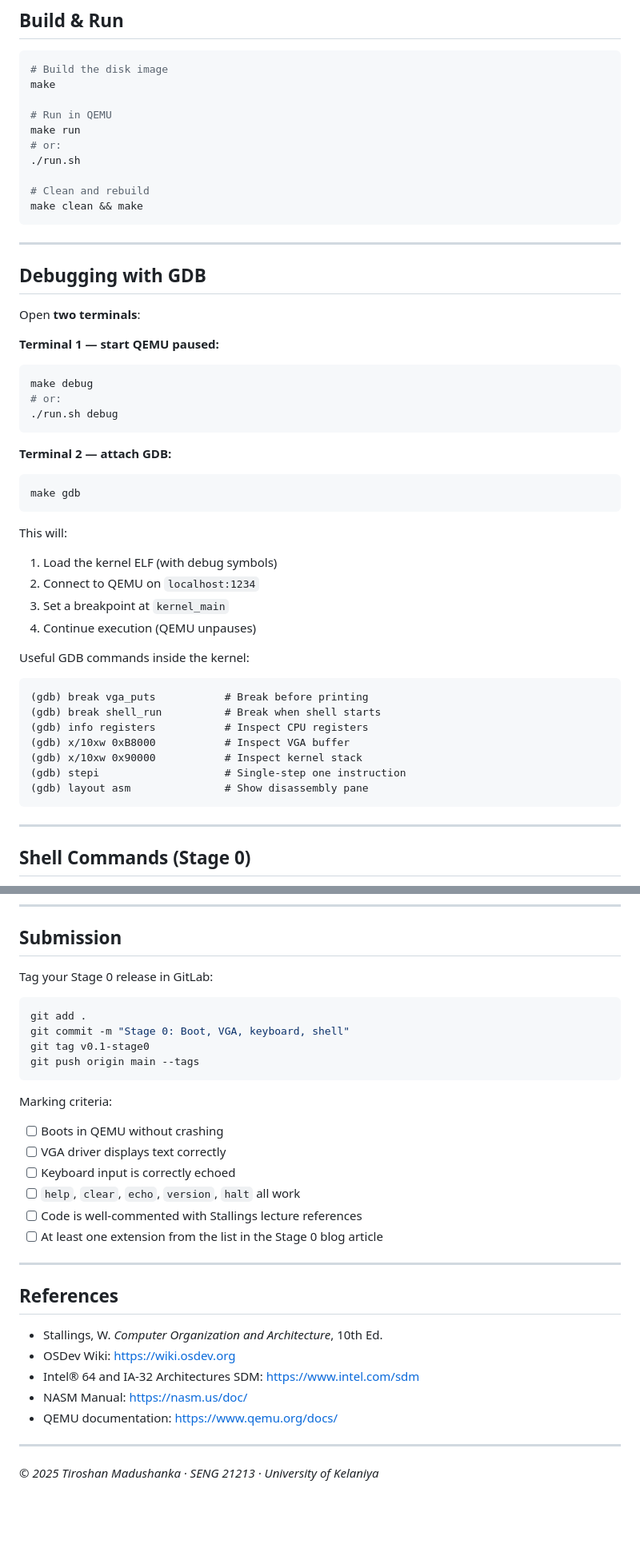
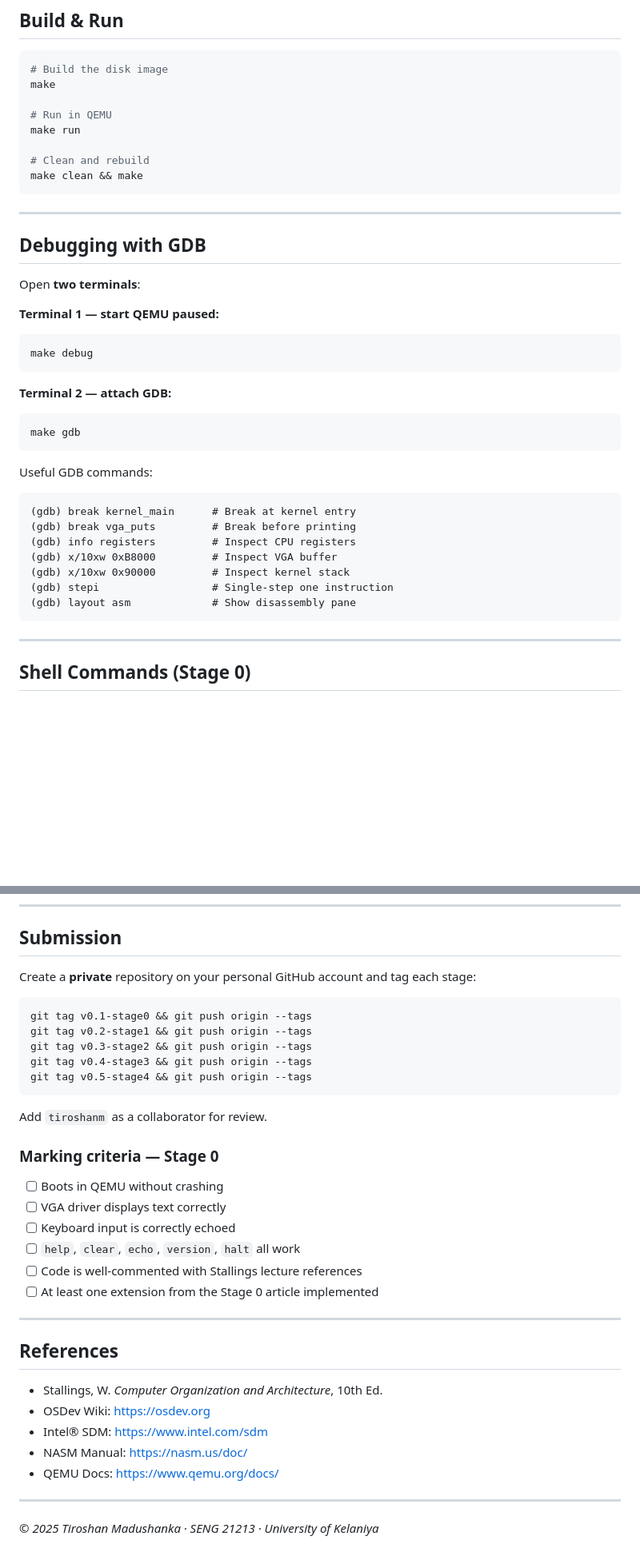
Before and after one commit to software-engineering-teaching-unit/SENG21213-OS-Stage0, a Markdown page: README.md, 2 parts joined by grey strips. Shown at 80% size. Drawn GitHub-style; blank space fills up the shorter version.

Commit message:
Add Documentation

````diff
--- a/README.md
+++ b/README.md
@@ -87,8 +92,6 @@ make
 
 # Run in QEMU
 make run
-# or:
-./run.sh
 
 # Clean and rebuild
 make clean && make
@@ -103,8 +106,6 @@ Open **two terminals**:
 **Terminal 1 — start QEMU paused:**
 ```bash
 make debug
-# or:
-./run.sh debug
 ```
 
 **Terminal 2 — attach GDB:**
@@ -112,21 +113,15 @@ make debug
 make gdb
 ```
 
-This will:
-1. Load the kernel ELF (with debug symbols)
-2. Connect to QEMU on `localhost:1234`
-3. Set a breakpoint at `kernel_main`
-4. Continue execution (QEMU unpauses)
-
-Useful GDB commands inside the kernel:
+Useful GDB commands:
 ```
-(gdb) break vga_puts           # Break before printing
-(gdb) break shell_run          # Break when shell starts
-(gdb) info registers           # Inspect CPU registers
-(gdb) x/10xw 0xB8000           # Inspect VGA buffer
-(gdb) x/10xw 0x90000           # Inspect kernel stack
-(gdb) stepi                    # Single-step one instruction
-(gdb) layout asm               # Show disassembly pane
+(gdb) break kernel_main      # Break at kernel entry
+(gdb) break vga_puts         # Break before printing
+(gdb) info registers         # Inspect CPU registers
+(gdb) x/10xw 0xB8000         # Inspect VGA buffer
+(gdb) x/10xw 0x90000         # Inspect kernel stack
+(gdb) stepi                  # Single-step one instruction
+(gdb) layout asm             # Show disassembly pane
 ```
 
 ---
@@ -188,32 +182,35 @@ Add new commands to the `commands[]` table in `kernel/shell.c`.
 
 ## Submission
 
-Tag your Stage 0 release in GitLab:
+Create a **private** repository on your personal GitHub account and tag each stage:
 
 ```bash
-git add .
-git commit -m "Stage 0: Boot, VGA, keyboard, shell"
-git tag v0.1-stage0
-git push origin main --tags
+git tag v0.1-stage0 && git push origin --tags
+git tag v0.2-stage1 && git push origin --tags
+git tag v0.3-stage2 && git push origin --tags
+git tag v0.4-stage3 && git push origin --tags
+git tag v0.5-stage4 && git push origin --tags
 ```
 
-Marking criteria:
+Add `tiroshanm` as a collaborator for review.
+
+### Marking criteria — Stage 0
 - [ ] Boots in QEMU without crashing
 - [ ] VGA driver displays text correctly
 - [ ] Keyboard input is correctly echoed
 - [ ] `help`, `clear`, `echo`, `version`, `halt` all work
 - [ ] Code is well-commented with Stallings lecture references
-- [ ] At least one extension from the list in the Stage 0 blog article
+- [ ] At least one extension from the Stage 0 article implemented
 
 ---
 
 ## References
 
 - Stallings, W. *Computer Organization and Architecture*, 10th Ed.
-- OSDev Wiki: https://wiki.osdev.org
-- Intel® 64 and IA-32 Architectures SDM: https://www.intel.com/sdm
+- OSDev Wiki: https://osdev.org
+- Intel® SDM: https://www.intel.com/sdm
 - NASM Manual: https://nasm.us/doc/
-- QEMU documentation: https://www.qemu.org/docs/
+- QEMU Docs: https://www.qemu.org/docs/
 
 ---
 
````
Also changed, not shown: other parts of README.md (+7 -3 lines).
